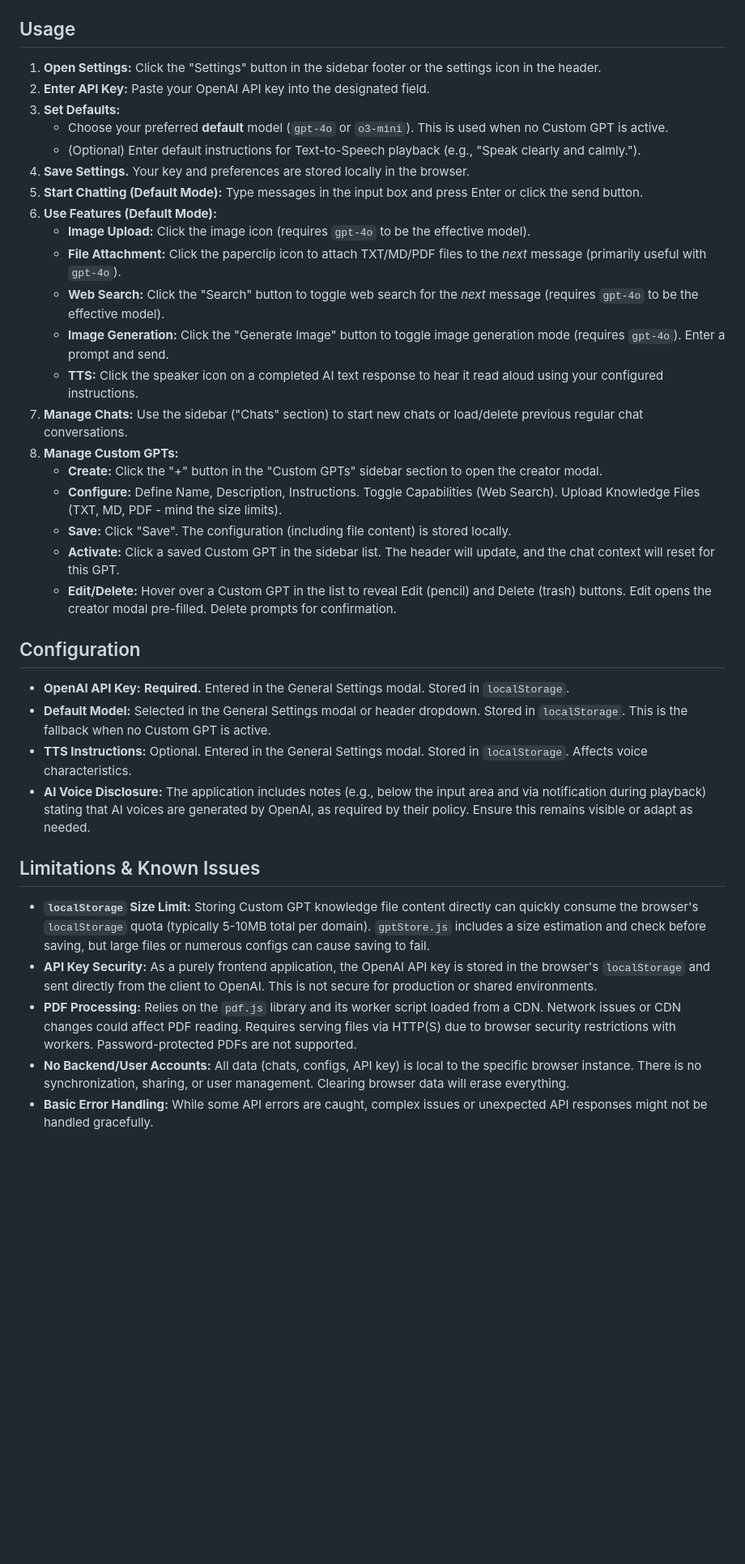
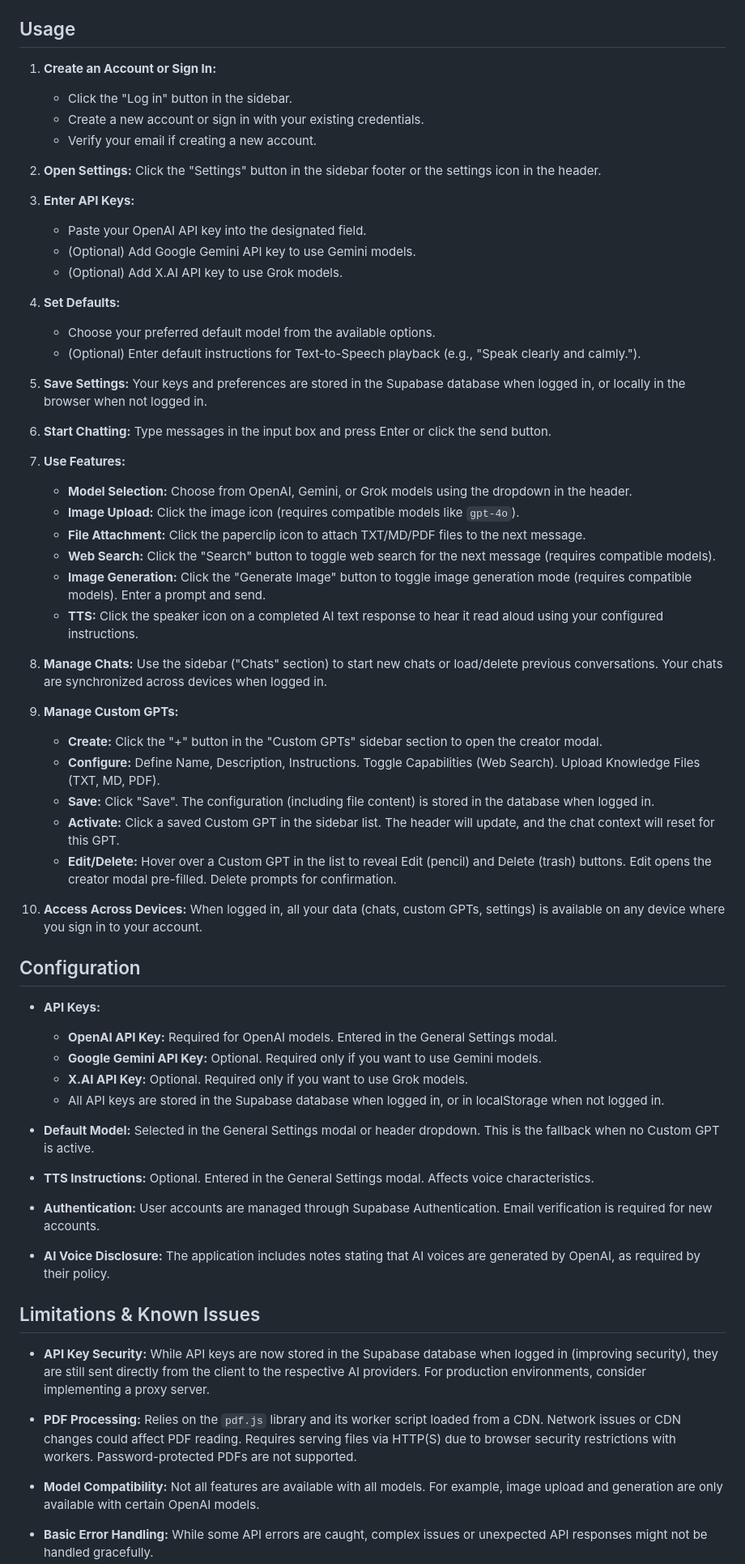
Before and after one commit to AppleLamps/GPT, a Markdown page: README.md, the part around one of its changes. Shown at 81% size. Drawn GitHub-style; blank space fills up the shorter version.

Commit message:
Update README to reflect multi-model support and cloud storage integration with Supabase

```diff
--- a/README.md
+++ b/README.md
@@ -141,38 +173,67 @@ The application includes:
 
 ## Usage
 
-1.  **Open Settings:** Click the "Settings" button in the sidebar footer or the settings icon in the header.
-2.  **Enter API Key:** Paste your OpenAI API key into the designated field.
-3.  **Set Defaults:**
-    *   Choose your preferred **default** model (`gpt-4o` or `o3-mini`). This is used when no Custom GPT is active.
+1.  **Create an Account or Sign In:**
+    *   Click the "Log in" button in the sidebar.
+    *   Create a new account or sign in with your existing credentials.
+    *   Verify your email if creating a new account.
+
+2.  **Open Settings:** Click the "Settings" button in the sidebar footer or the settings icon in the header.
+
+3.  **Enter API Keys:**
+    *   Paste your OpenAI API key into the designated field.
+    *   (Optional) Add Google Gemini API key to use Gemini models.
+    *   (Optional) Add X.AI API key to use Grok models.
+
+4.  **Set Defaults:**
+    *   Choose your preferred default model from the available options.
     *   (Optional) Enter default instructions for Text-to-Speech playback (e.g., "Speak clearly and calmly.").
-4.  **Save Settings.** Your key and preferences are stored locally in the browser.
-5.  **Start Chatting (Default Mode):** Type messages in the input box and press Enter or click the send button.
-6.  **Use Features (Default Mode):**
-    *   **Image Upload:** Click the image icon (requires `gpt-4o` to be the effective model).
-    *   **File Attachment:** Click the paperclip icon to attach TXT/MD/PDF files to the *next* message (primarily useful with `gpt-4o`).
-    *   **Web Search:** Click the "Search" button to toggle web search for the *next* message (requires `gpt-4o` to be the effective model).
-    *   **Image Generation:** Click the "Generate Image" button to toggle image generation mode (requires `gpt-4o`). Enter a prompt and send.
+
+5.  **Save Settings:** Your keys and preferences are stored in the Supabase database when logged in, or locally in the browser when not logged in.
+
+6.  **Start Chatting:** Type messages in the input box and press Enter or click the send button.
+
+7.  **Use Features:**
+    *   **Model Selection:** Choose from OpenAI, Gemini, or Grok models using the dropdown in the header.
+    *   **Image Upload:** Click the image icon (requires compatible models like `gpt-4o`).
+    *   **File Attachment:** Click the paperclip icon to attach TXT/MD/PDF files to the next message.
+    *   **Web Search:** Click the "Search" button to toggle web search for the next message (requires compatible models).
+    *   **Image Generation:** Click the "Generate Image" button to toggle image generation mode (requires compatible models). Enter a prompt and send.
     *   **TTS:** Click the speaker icon on a completed AI text response to hear it read aloud using your configured instructions.
-7.  **Manage Chats:** Use the sidebar ("Chats" section) to start new chats or load/delete previous regular chat conversations.
-8.  **Manage Custom GPTs:**
+
+8.  **Manage Chats:** Use the sidebar ("Chats" section) to start new chats or load/delete previous conversations. Your chats are synchronized across devices when logged in.
+
+9.  **Manage Custom GPTs:**
     *   **Create:** Click the "+" button in the "Custom GPTs" sidebar section to open the creator modal.
-    *   **Configure:** Define Name, Description, Instructions. Toggle Capabilities (Web Search). Upload Knowledge Files (TXT, MD, PDF - mind the size limits).
-    *   **Save:** Click "Save". The configuration (including file content) is stored locally.
+    *   **Configure:** Define Name, Description, Instructions. Toggle Capabilities (Web Search). Upload Knowledge Files (TXT, MD, PDF).
+    *   **Save:** Click "Save". The configuration (including file content) is stored in the database when logged in.
     *   **Activate:** Click a saved Custom GPT in the sidebar list. The header will update, and the chat context will reset for this GPT.
     *   **Edit/Delete:** Hover over a Custom GPT in the list to reveal Edit (pencil) and Delete (trash) buttons. Edit opens the creator modal pre-filled. Delete prompts for confirmation.
 
+10. **Access Across Devices:** When logged in, all your data (chats, custom GPTs, settings) is available on any device where you sign in to your account.
+
 ## Configuration
 
-*   **OpenAI API Key:** **Required.** Entered in the General Settings modal. Stored in `localStorage`.
-*   **Default Model:** Selected in the General Settings modal or header dropdown. Stored in `localStorage`. This is the fallback when no Custom GPT is active.
-*   **TTS Instructions:** Optional. Entered in the General Settings modal. Stored in `localStorage`. Affects voice characteristics.
-*   **AI Voice Disclosure:** The application includes notes (e.g., below the input area and via notification during playback) stating that AI voices are generated by OpenAI, as required by their policy. Ensure this remains visible or adapt as needed.
+*   **API Keys:**
+    *   **OpenAI API Key:** Required for OpenAI models. Entered in the General Settings modal.
+    *   **Google Gemini API Key:** Optional. Required only if you want to use Gemini models.
+    *   **X.AI API Key:** Optional. Required only if you want to use Grok models.
+    *   All API keys are stored in the Supabase database when logged in, or in localStorage when not logged in.
+
+*   **Default Model:** Selected in the General Settings modal or header dropdown. This is the fallback when no Custom GPT is active.
+
+*   **TTS Instructions:** Optional. Entered in the General Settings modal. Affects voice characteristics.
+
+*   **Authentication:** User accounts are managed through Supabase Authentication. Email verification is required for new accounts.
+
+*   **AI Voice Disclosure:** The application includes notes stating that AI voices are generated by OpenAI, as required by their policy.
 
 ## Limitations & Known Issues
 
-*   **`localStorage` Size Limit:** Storing Custom GPT knowledge file content directly can quickly consume the browser's `localStorage` quota (typically 5-10MB total per domain). `gptStore.js` includes a size estimation and check before saving, but large files or numerous configs can cause saving to fail.
-*   **API Key Security:** As a purely frontend application, the OpenAI API key is stored in the browser's `localStorage` and sent directly from the client to OpenAI. This is not secure for production or shared environments.
+*   **API Key Security:** While API keys are now stored in the Supabase database when logged in (improving security), they are still sent directly from the client to the respective AI providers. For production environments, consider implementing a proxy server.
+
 *   **PDF Processing:** Relies on the `pdf.js` library and its worker script loaded from a CDN. Network issues or CDN changes could affect PDF reading. Requires serving files via HTTP(S) due to browser security restrictions with workers. Password-protected PDFs are not supported.
-*   **No Backend/User Accounts:** All data (chats, configs, API key) is local to the specific browser instance. There is no synchronization, sharing, or user management. Clearing browser data will erase everything.
+
+*   **Model Compatibility:** Not all features are available with all models. For example, image upload and generation are only available with certain OpenAI models.
+
 *   **Basic Error Handling:** While some API errors are caught, complex issues or unexpected API responses might not be handled gracefully.
```
Also changed, not shown: other parts of README.md (+62 -24 lines).
